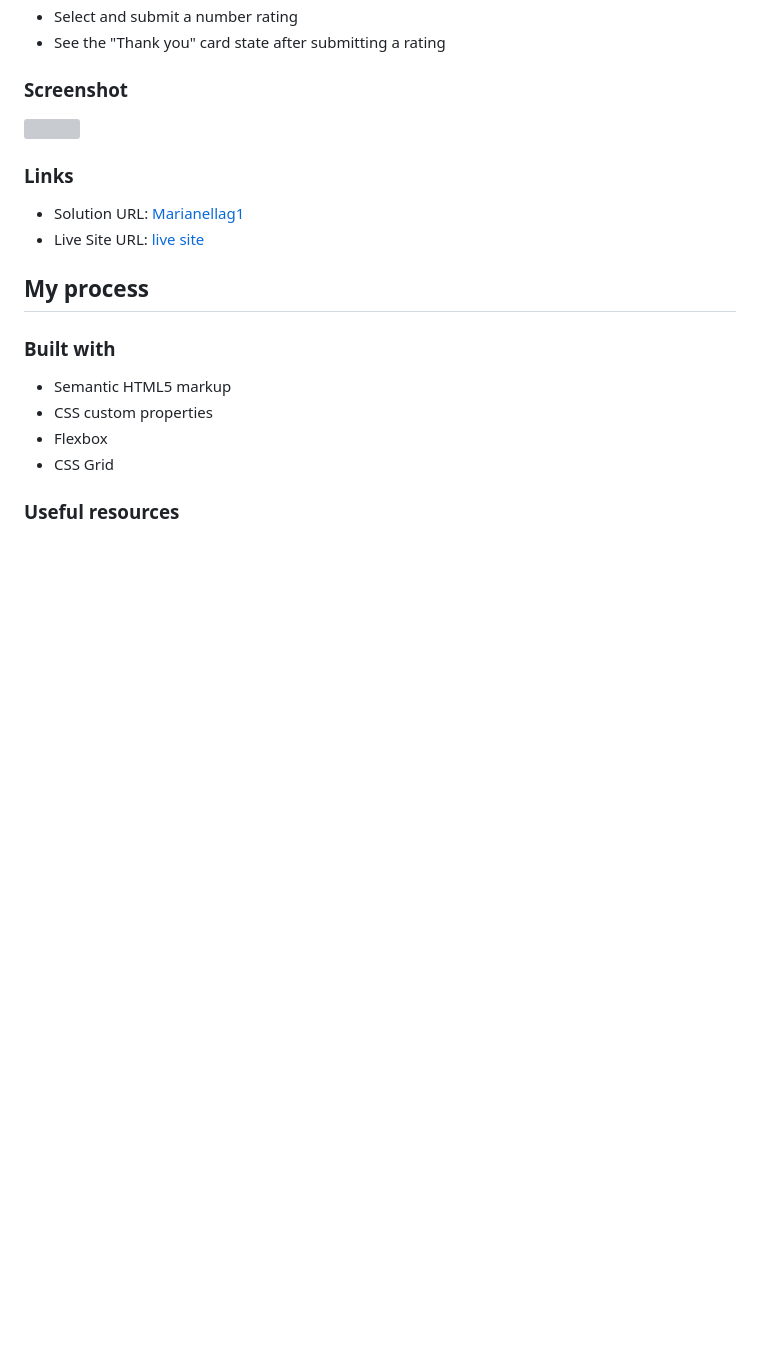
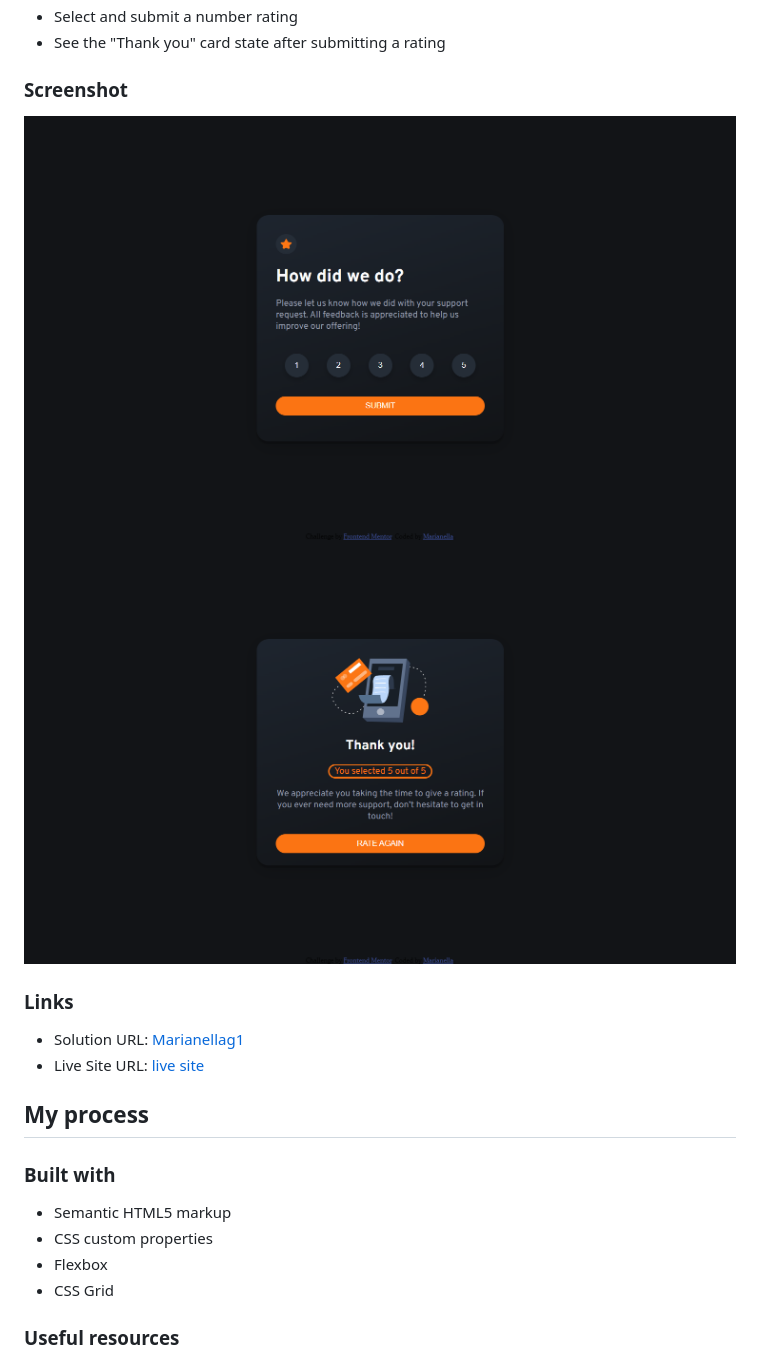
Before and after one commit to Marianellag1/fuzzy-octo-rate, a Markdown page: README.md, the part around the change. GitHub-like rendering; pictures changed too: images/rename1.png (added), images/rename2.png (added); blank space fills up the shorter version; grey boxes are pictures that could not be loaded.

```diff
--- a/README.md
+++ b/README.md
@@ -27,7 +27,8 @@ Users should be able to:
 
 ### Screenshot
 
-![](./screenshot.jpg)
+![](./images/rename1.png)
+![](./images/rename2.png)
 
 
 ### Links
```
Also changed, not shown: 1 other file.
